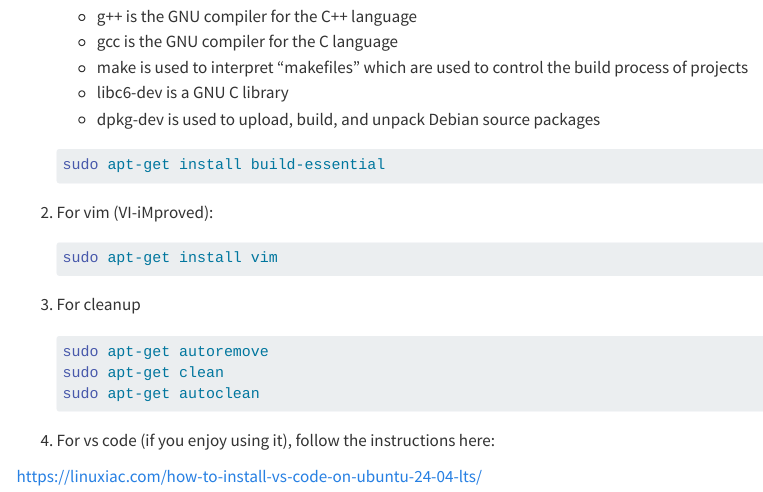
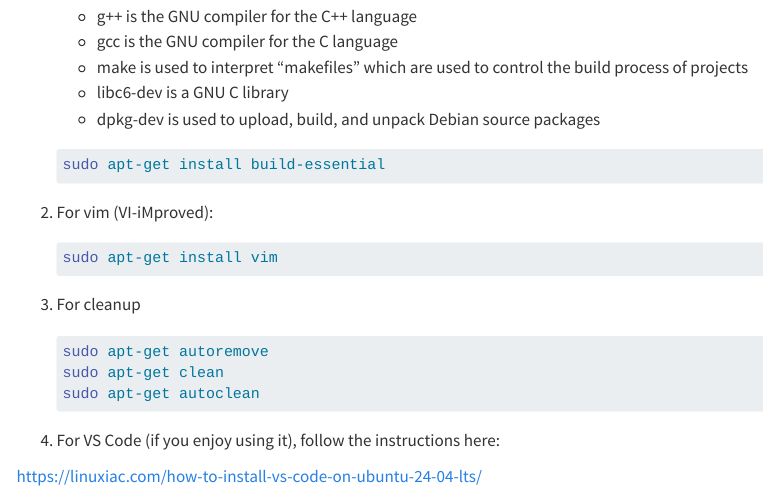
Before and after one commit to jcoriell/csc222, a Quarto document (linux/vm-install.qmd): the page in a window 1100 px wide, from 1880 px down. Rendered offline with R 4.5, knitr and Pandoc in place of Quarto, with nearby package versions; menus at the side of the page are left out.

Commit message:
vm-install

````diff
--- a/_quarto.yml
+++ b/_quarto.yml
@@ -11,11 +11,11 @@ website:
       - section: "Linux Install"
         contents:
           - linux/unix-history.qmd
+          - linux/vm-install.qmd
           - linux/linux-filesystem.qmd
-          - linux/vm-install.qmd
-          - linux/vm-install-win.qmd
-          - linux/vm-install-mac.qmd
-          - linux/additional-steps.qmd
+          # - linux/vm-install-win.qmd
+          # - linux/vm-install-mac.qmd
+          # - linux/additional-steps.qmd
       - section: "Shell and Terminal"
         contents:
           - terminal/basic.qmd
--- a/linux/vm-install.qmd
+++ b/linux/vm-install.qmd
@@ -103,6 +103,6 @@ Open the Terminal (shortcut is `ctrl+alt+t`) and run the following:
     sudo apt-get autoclean
     ```
 
-4. For vs code (if you enjoy using it), follow the instructions here:
+4. For VS Code (if you enjoy using it), follow the instructions here:
 
 https://linuxiac.com/how-to-install-vs-code-on-ubuntu-24-04-lts/
````
Also changed, not shown: docs/search.json, 34 other files.
